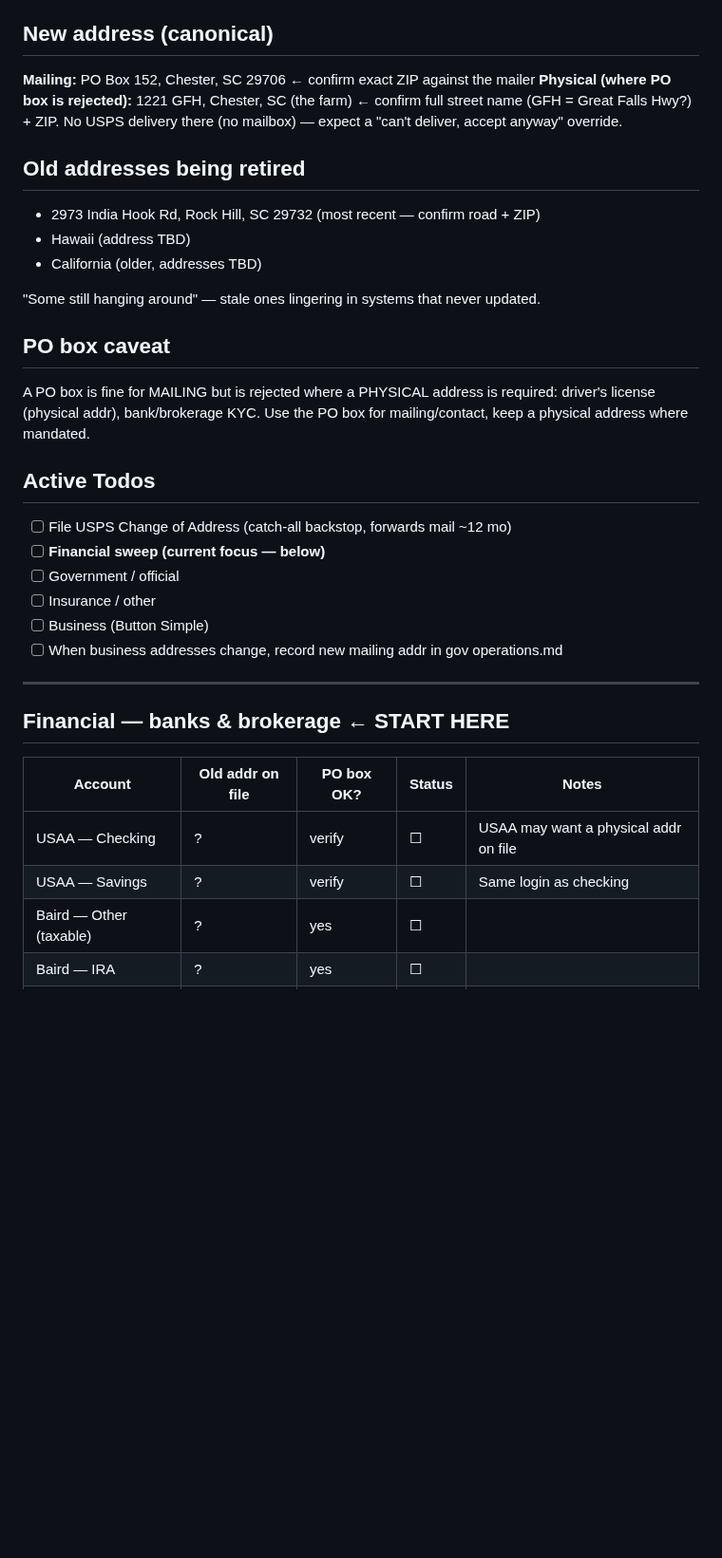
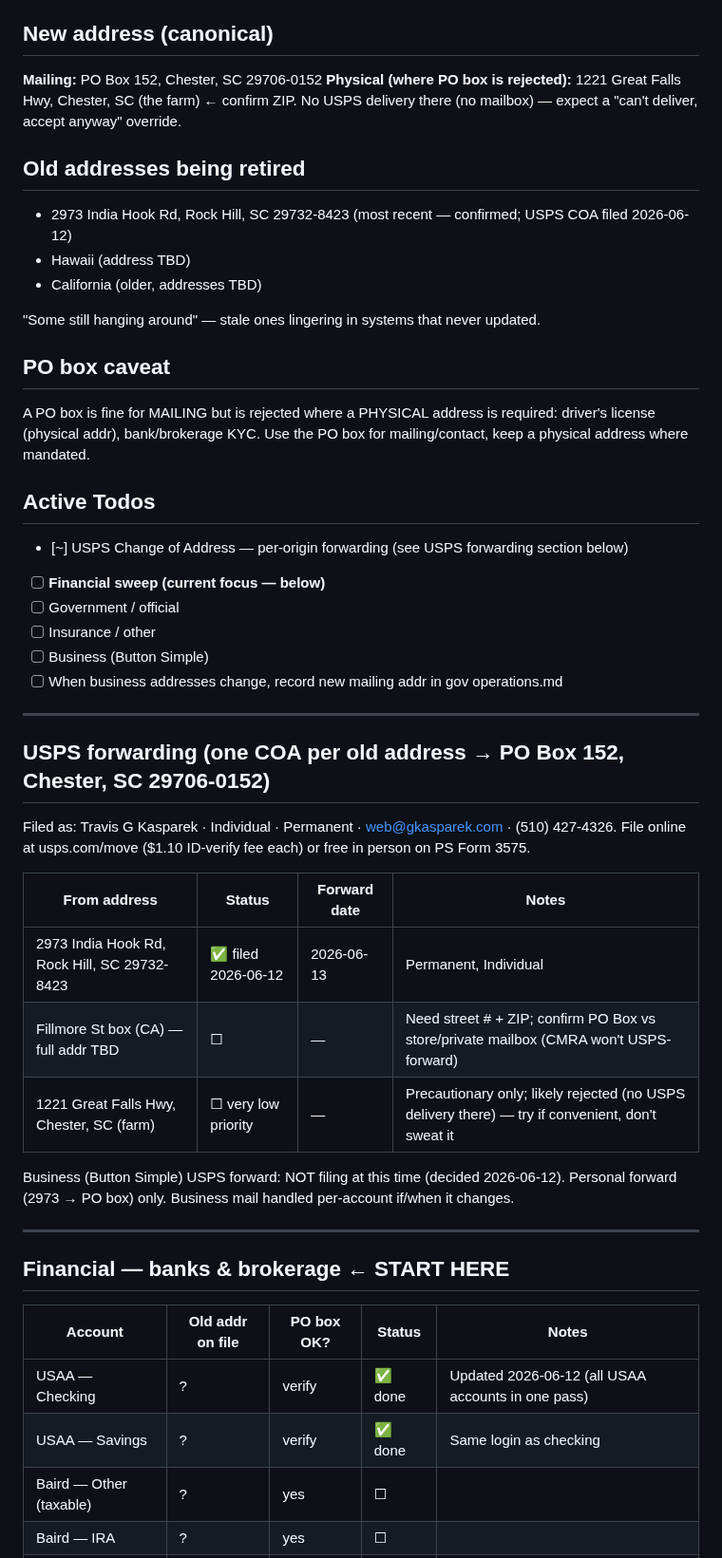
Before and after one commit to gil-buttonsimple/personal, a Markdown page: admin-address-change.md, the part around one of its changes. Shown at 95% size. Rendered like a GitHub page; blank space fills up the shorter version.

```diff
--- a/admin-address-change.md
+++ b/admin-address-change.md
@@ -11,13 +11,13 @@ actually change, record the new mailing address as a durable fact in gov
 `operations.md` (Legal & Company).
 
 ## New address (canonical)
-**Mailing:** PO Box 152, Chester, SC 29706  ← confirm exact ZIP against the mailer
-**Physical (where PO box is rejected):** 1221 GFH, Chester, SC (the farm)
-  ← confirm full street name (GFH = Great Falls Hwy?) + ZIP. No USPS delivery
-  there (no mailbox) — expect a "can't deliver, accept anyway" override.
+**Mailing:** PO Box 152, Chester, SC 29706-0152
+**Physical (where PO box is rejected):** 1221 Great Falls Hwy, Chester, SC (the farm)
+  ← confirm ZIP. No USPS delivery there (no mailbox) — expect a "can't deliver,
+  accept anyway" override.
 
 ## Old addresses being retired
-- 2973 India Hook Rd, Rock Hill, SC 29732 (most recent — confirm road + ZIP)
+- 2973 India Hook Rd, Rock Hill, SC 29732-8423 (most recent — confirmed; USPS COA filed 2026-06-12)
 - Hawaii (address TBD)
 - California (older, addresses TBD)
 
@@ -29,7 +29,7 @@ required: driver's license (physical addr), bank/brokerage KYC. Use the PO box
 for mailing/contact, keep a physical address where mandated.
 
 ## Active Todos
-- [ ] File USPS Change of Address (catch-all backstop, forwards mail ~12 mo)
+- [~] USPS Change of Address — per-origin forwarding (see USPS forwarding section below)
 - [ ] **Financial sweep (current focus — below)**
 - [ ] Government / official
 - [ ] Insurance / other
@@ -38,11 +38,26 @@ for mailing/contact, keep a physical address where mandated.
 
 ---
 
+## USPS forwarding (one COA per old address → PO Box 152, Chester, SC 29706-0152)
+Filed as: Travis G Kasparek · Individual · Permanent · web@gkasparek.com · (510) 427-4326.
+File online at usps.com/move ($1.10 ID-verify fee each) or free in person on PS Form 3575.
+
+| From address | Status | Forward date | Notes |
+|---|---|---|---|
+| 2973 India Hook Rd, Rock Hill, SC 29732-8423 | ✅ filed 2026-06-12 | 2026-06-13 | Permanent, Individual |
+| Fillmore St box (CA) — full addr TBD | ☐ | — | Need street # + ZIP; confirm PO Box vs store/private mailbox (CMRA won't USPS-forward) |
+| 1221 Great Falls Hwy, Chester, SC (farm) | ☐ very low priority | — | Precautionary only; likely rejected (no USPS delivery there) — try if convenient, don't sweat it |
+
+Business (Button Simple) USPS forward: NOT filing at this time (decided 2026-06-12).
+Personal forward (2973 → PO box) only. Business mail handled per-account if/when it changes.
+
+---
+
 ## Financial — banks & brokerage  ← START HERE
 | Account | Old addr on file | PO box OK? | Status | Notes |
 |---|---|---|---|---|
-| USAA — Checking | ? | verify | ☐ | USAA may want a physical addr on file |
-| USAA — Savings | ? | verify | ☐ | Same login as checking |
+| USAA — Checking | ? | verify | ✅ done | Updated 2026-06-12 (all USAA accounts in one pass) |
+| USAA — Savings | ? | verify | ✅ done | Same login as checking |
 | Baird — Other (taxable) | ? | yes | ☐ | |
 | Baird — IRA | ? | yes | ☐ | |
 | Nest529 | ? | yes | ☐ | |
```
Also changed, not shown: other parts of admin-address-change.md (+5 -5 lines), finance-canon.md (+29 -1 lines).
